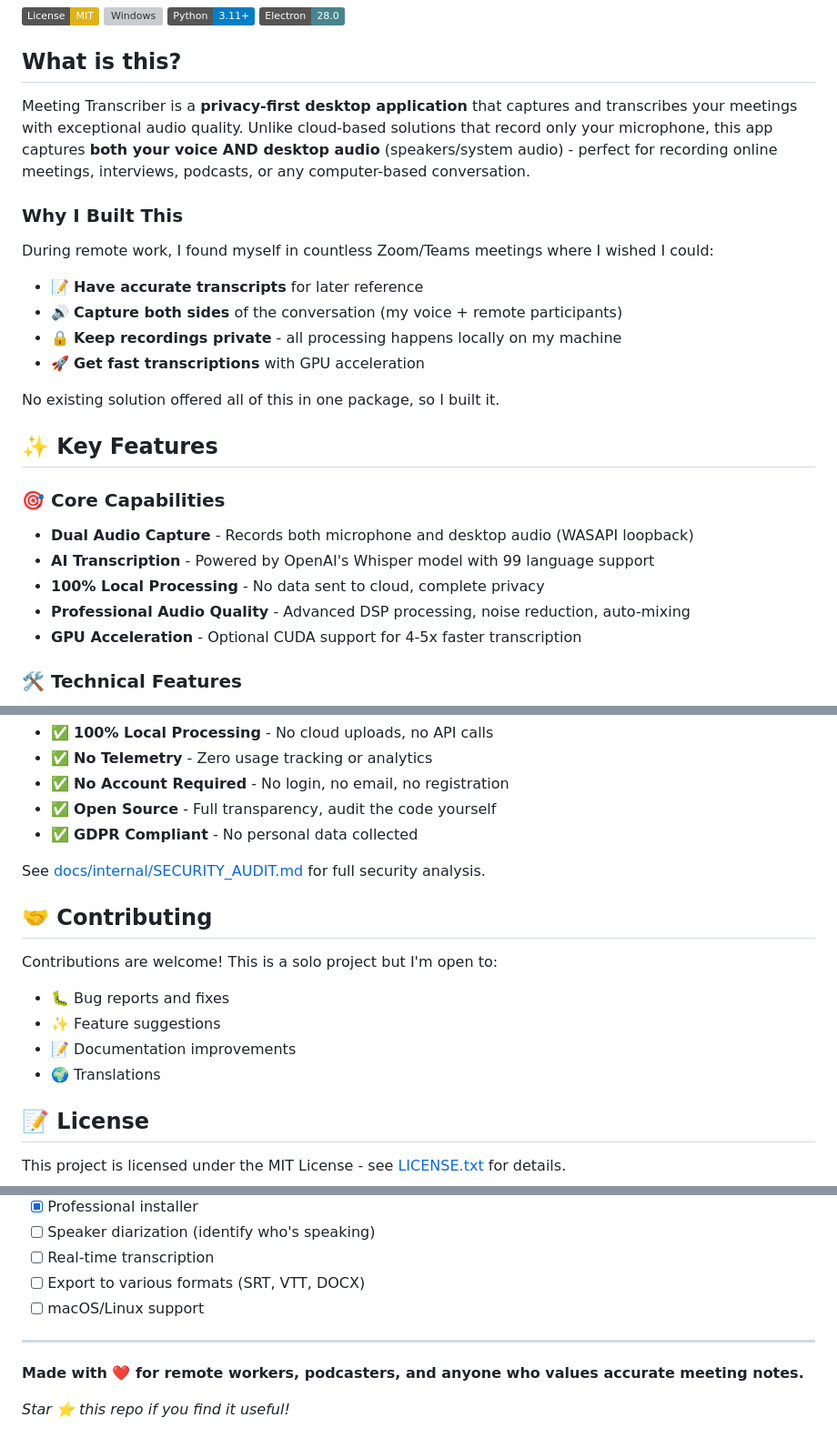
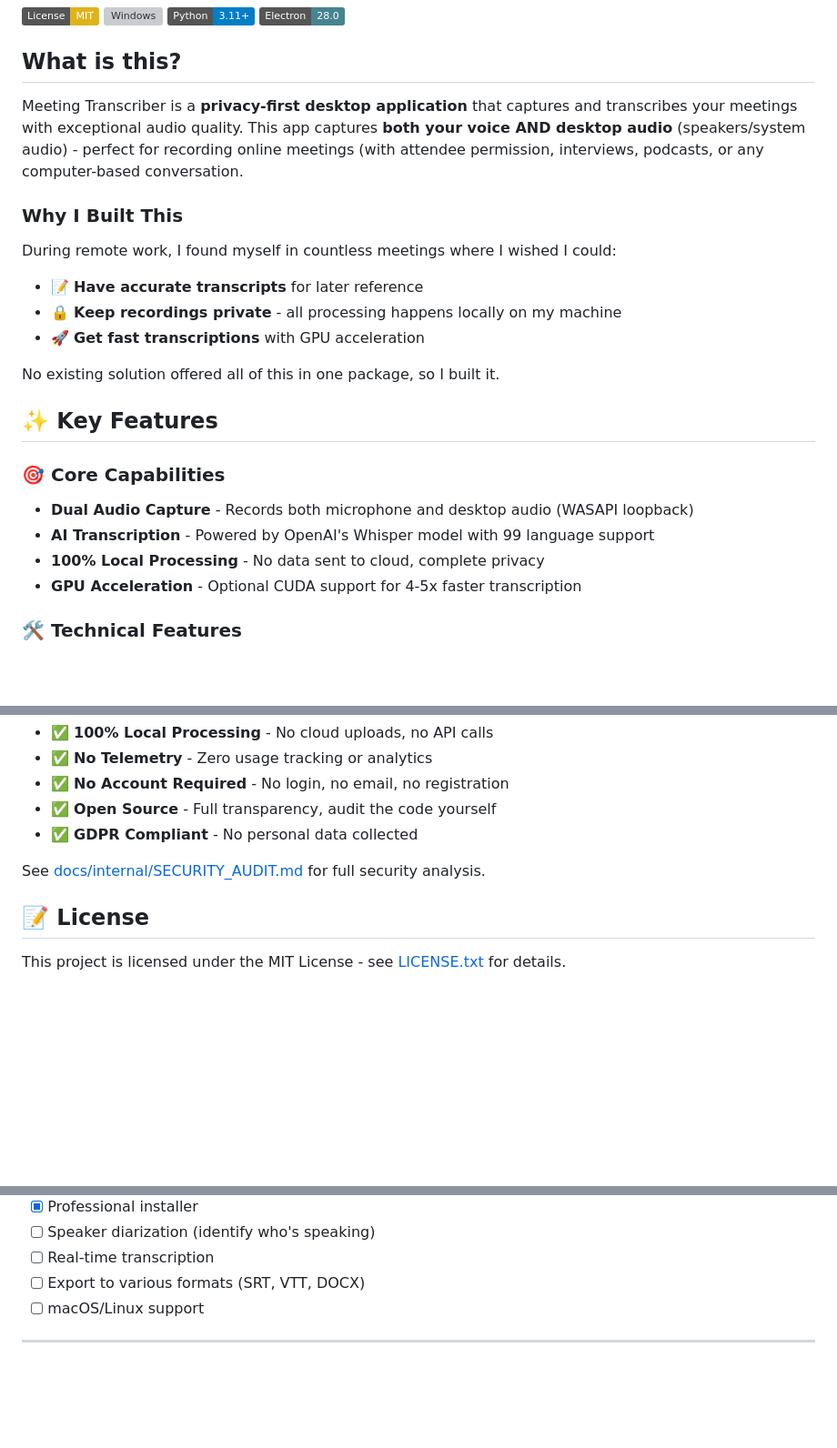
Before and after one commit to AmirArshad/meeting-transcriber, a Markdown page: README.md, 3 parts joined by grey strips. Shown: that part at 91% size. GitHub-like rendering; badges without logos; blank space fills up the shorter version; grey boxes are pictures that could not be loaded.

Commit message:
Revise README content for clarity and conciseness
Updated the README to clarify features and remove unnecessary sections.

```diff
--- a/README.md
+++ b/README.md
@@ -9,13 +9,12 @@
 
 ## What is this?
 
-Meeting Transcriber is a **privacy-first desktop application** that captures and transcribes your meetings with exceptional audio quality. Unlike cloud-based solutions that record only your microphone, this app captures **both your voice AND desktop audio** (speakers/system audio) - perfect for recording online meetings, interviews, podcasts, or any computer-based conversation.
+Meeting Transcriber is a **privacy-first desktop application** that captures and transcribes your meetings with exceptional audio quality. This app captures **both your voice AND desktop audio** (speakers/system audio) - perfect for recording online meetings (with attendee permission, interviews, podcasts, or any computer-based conversation.
 
 ### Why I Built This
 
-During remote work, I found myself in countless Zoom/Teams meetings where I wished I could:
+During remote work, I found myself in countless meetings where I wished I could:
 - 📝 **Have accurate transcripts** for later reference
-- 🔊 **Capture both sides** of the conversation (my voice + remote participants)
 - 🔒 **Keep recordings private** - all processing happens locally on my machine
 - 🚀 **Get fast transcriptions** with GPU acceleration
 
@@ -27,7 +26,6 @@ No existing solution offered all of this in one package, so I built it.
 - **Dual Audio Capture** - Records both microphone and desktop audio (WASAPI loopback)
 - **AI Transcription** - Powered by OpenAI's Whisper model with 99 language support
 - **100% Local Processing** - No data sent to cloud, complete privacy
-- **Professional Audio Quality** - Advanced DSP processing, noise reduction, auto-mixing
 - **GPU Acceleration** - Optional CUDA support for 4-5x faster transcription
 
 ### 🛠️ Technical Features
@@ -169,14 +167,6 @@ See [docs/TRANSCRIPTION_GUIDE.md](docs/TRANSCRIPTION_GUIDE.md) for full list and
 
 See [docs/internal/SECURITY_AUDIT.md](docs/internal/SECURITY_AUDIT.md) for full security analysis.
 
-## 🤝 Contributing
-
-Contributions are welcome! This is a solo project but I'm open to:
-- 🐛 Bug reports and fixes
-- ✨ Feature suggestions
-- 📝 Documentation improvements
-- 🌍 Translations
-
 ## 📝 License
 
 This project is licensed under the MIT License - see [LICENSE.txt](LICENSE.txt) for details.
@@ -205,7 +195,3 @@ This project is licensed under the MIT License - see [LICENSE.txt](LICENSE.txt)
 - [ ] macOS/Linux support
 
 ---
-
-**Made with ❤️ for remote workers, podcasters, and anyone who values accurate meeting notes.**
-
-*Star ⭐ this repo if you find it useful!*
```
